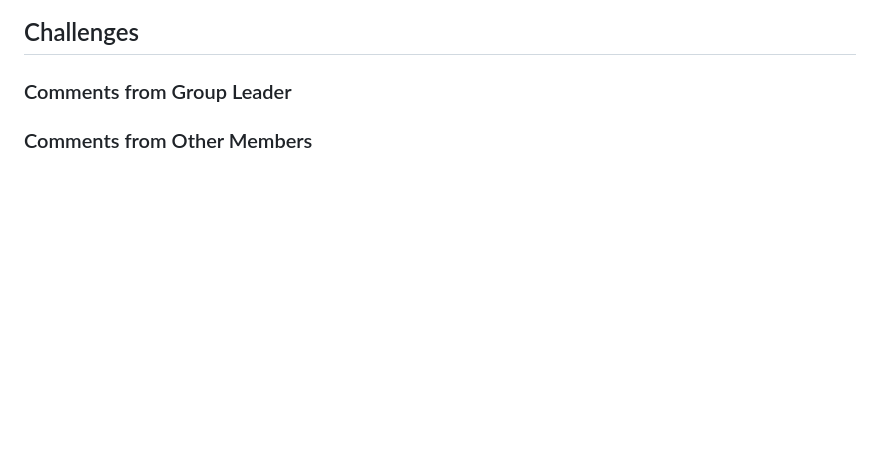
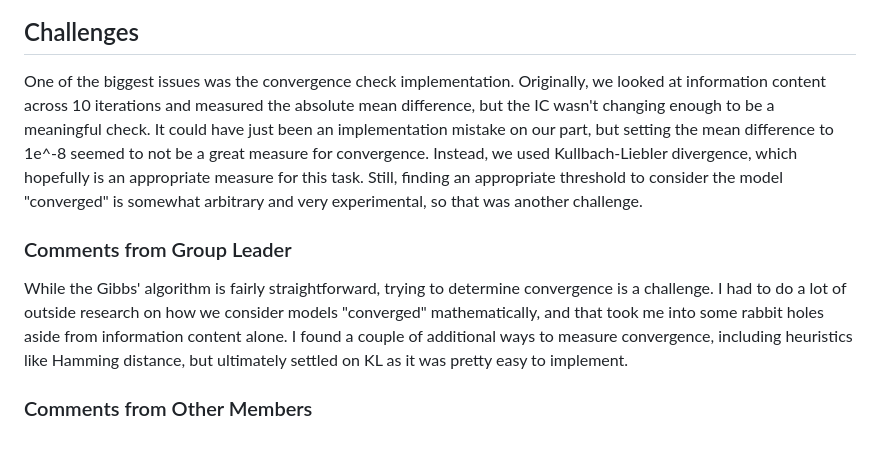
Before and after one commit to michael-bambha/BINF6250F25, a Markdown page: project03/README.md, the part around the change printed below. Rendered like a GitHub page; blank space fills up the shorter version.

Commit message:
Update README.md
updated readme w/ successes, challenges, comments, and our consensus sequence for our Gibbs sampler

```diff
--- a/project03/README.md
+++ b/project03/README.md
@@ -143,6 +147,10 @@ FUNCTION measure_information_content(Motifs, k):
 
 ## Challenges
+One of the biggest issues was the convergence check implementation. Originally, we looked at information content across 10 iterations and measured the absolute mean difference, but the IC wasn't changing enough to be a meaningful check. It could have just been an implementation mistake on our part, but setting the mean difference to 1e^-8 seemed to not be a great measure for convergence. Instead, we used Kullbach-Liebler divergence, which hopefully is an appropriate measure for this task. Still, finding an appropriate threshold to consider the model "converged" is somewhat arbitrary and very experimental, so that was another challenge.
+
 
 ### Comments from Group Leader
 
+While the Gibbs' algorithm is fairly straightforward, trying to determine convergence is a challenge. I had to do a lot of outside research on how we consider models "converged" mathematically, and that took me into some rabbit holes aside from information content alone. I found a couple of additional ways to measure convergence, including heuristics like Hamming distance, but ultimately settled on KL as it was pretty easy to implement.
+
 ### Comments from Other Members
```
Also changed, not shown: other parts of project03/README.md (+4 -0 lines).
